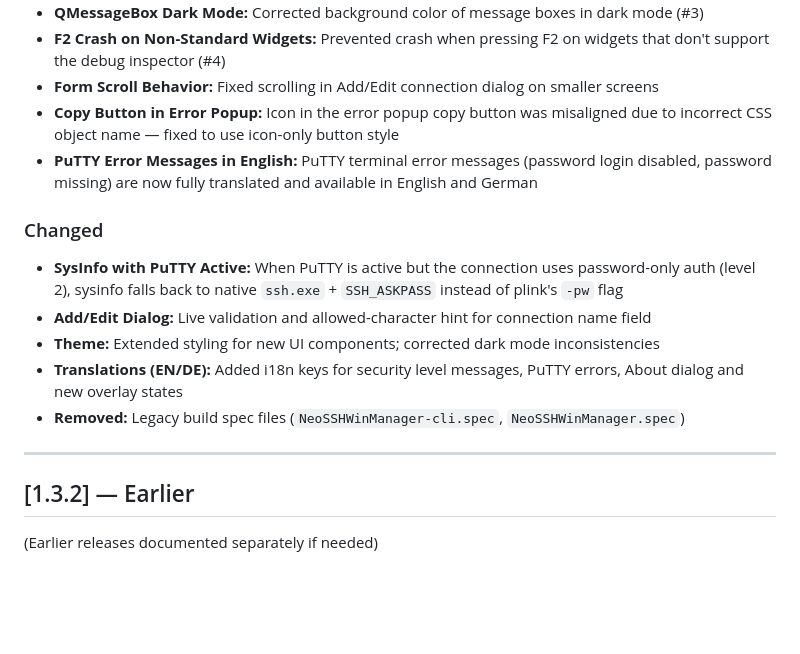
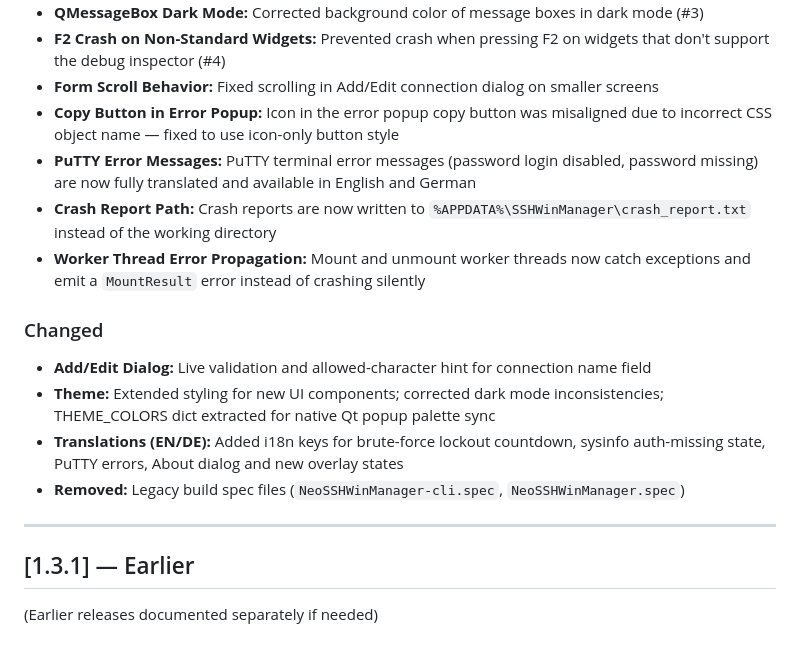
Before and after one commit to gregorkrebs/neosshwinmanager, a Markdown page: CHANGELOG.md, the part around one of its changes. Rendered like a GitHub page; blank space fills up the shorter version.

```diff
--- a/CHANGELOG.md
+++ b/CHANGELOG.md
@@ -44,17 +39,18 @@ The format is based on [Keep a Changelog](https://keepachangelog.com/en/1.0.0/),
 - **F2 Crash on Non-Standard Widgets:** Prevented crash when pressing F2 on widgets that don't support the debug inspector (#4)
 - **Form Scroll Behavior:** Fixed scrolling in Add/Edit connection dialog on smaller screens
 - **Copy Button in Error Popup:** Icon in the error popup copy button was misaligned due to incorrect CSS object name — fixed to use icon-only button style
-- **PuTTY Error Messages in English:** PuTTY terminal error messages (password login disabled, password missing) are now fully translated and available in English and German
+- **PuTTY Error Messages:** PuTTY terminal error messages (password login disabled, password missing) are now fully translated and available in English and German
+- **Crash Report Path:** Crash reports are now written to `%APPDATA%\SSHWinManager\crash_report.txt` instead of the working directory
+- **Worker Thread Error Propagation:** Mount and unmount worker threads now catch exceptions and emit a `MountResult` error instead of crashing silently
 
 ### Changed
-- **SysInfo with PuTTY Active:** When PuTTY is active but the connection uses password-only auth (level 2), sysinfo falls back to native `ssh.exe` + `SSH_ASKPASS` instead of plink's `-pw` flag
 - **Add/Edit Dialog:** Live validation and allowed-character hint for connection name field
-- **Theme:** Extended styling for new UI components; corrected dark mode inconsistencies
-- **Translations (EN/DE):** Added i18n keys for security level messages, PuTTY errors, About dialog and new overlay states
+- **Theme:** Extended styling for new UI components; corrected dark mode inconsistencies; THEME_COLORS dict extracted for native Qt popup palette sync
+- **Translations (EN/DE):** Added i18n keys for brute-force lockout countdown, sysinfo auth-missing state, PuTTY errors, About dialog and new overlay states
 - **Removed:** Legacy build spec files (`NeoSSHWinManager-cli.spec`, `NeoSSHWinManager.spec`)
 
 ---
 
-## [1.3.2] — Earlier
+## [1.3.1] — Earlier
 
 (Earlier releases documented separately if needed)
```
Also changed, not shown: other parts of CHANGELOG.md (+15 -20 lines).
